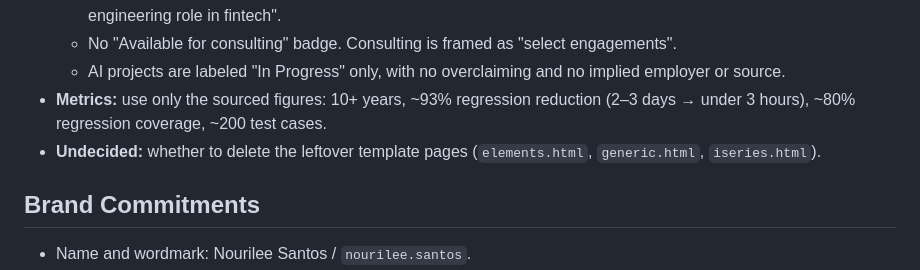
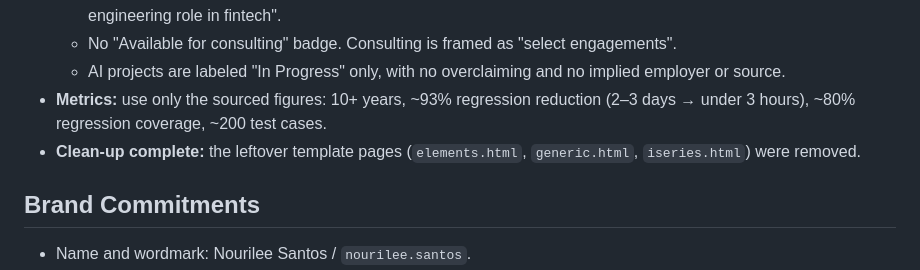
Before and after one commit to nourilee/about-me, a Markdown page: PRODUCT.md, the part around the change. Drawn GitHub-style.

Commit message:
Clean up PRODUCT.md and update project details
Removed leftover template pages and updated project labeling and metrics.

Co-authored-by: Copilot Autofix powered by AI <175728472+Copilot@users.noreply.github.com>

```diff
--- a/PRODUCT.md
+++ b/PRODUCT.md
@@ -45,7 +45,7 @@ Nourilee builds automation suites from nothing that last. The proof is concrete:
   - No "Available for consulting" badge. Consulting is framed as "select engagements".
   - AI projects are labeled "In Progress" only, with no overclaiming and no implied employer or source.
 - **Metrics:** use only the sourced figures: 10+ years, ~93% regression reduction (2–3 days → under 3 hours), ~80% regression coverage, ~200 test cases.
-- **Undecided:** whether to delete the leftover template pages (`elements.html`, `generic.html`, `iseries.html`).
+- **Clean-up complete:** the leftover template pages (`elements.html`, `generic.html`, `iseries.html`) were removed.
 
 ## Brand Commitments
 
```
